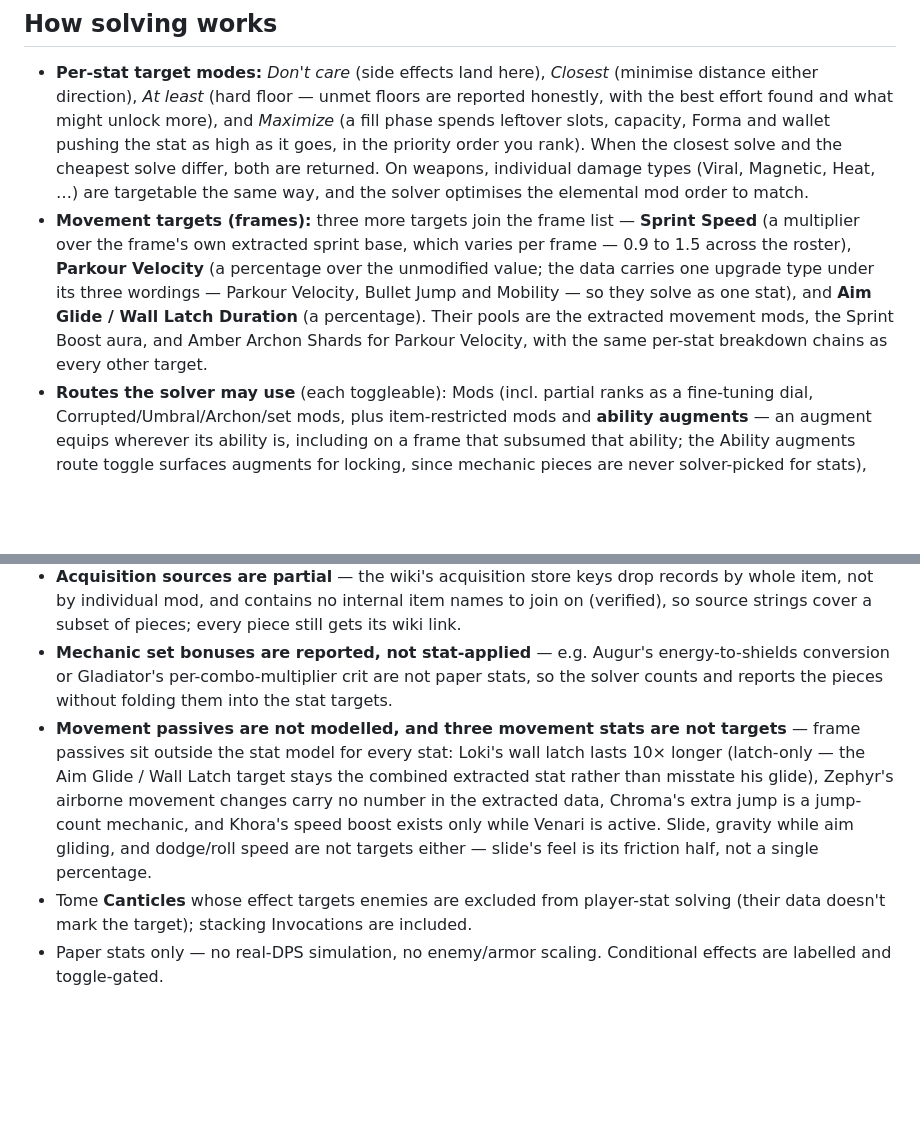
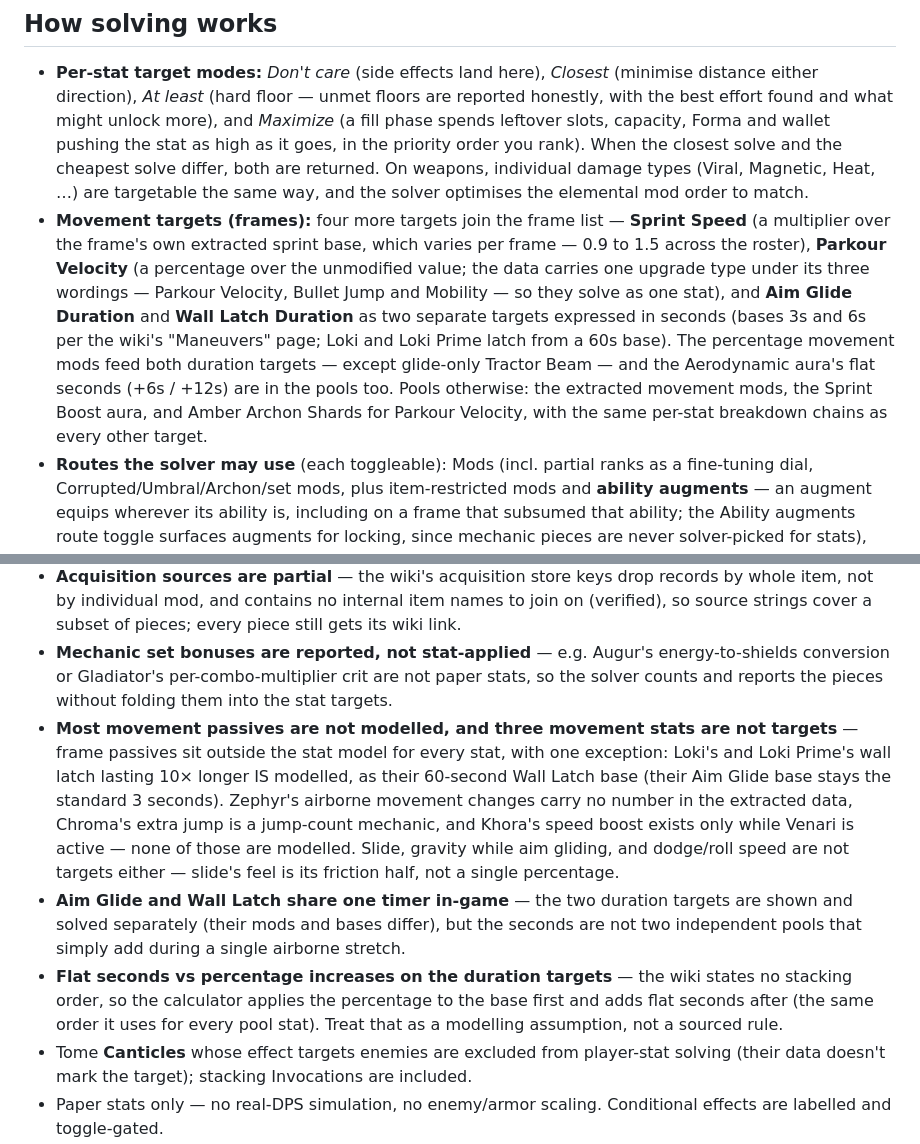
Before and after one commit to AnonCollab/build-calculator, a Markdown page: README.md, 2 parts joined by grey strips. GitHub-like rendering; blank space fills up the shorter version.

Commit message:
README: v1.8.0 — glide/latch split in seconds; Loki latch base modelled; shared-timer and stacking-assumption limitations

```diff
--- a/README.md
+++ b/README.md
@@ -19,7 +19,7 @@ Static GitHub Pages site. Vanilla HTML/CSS/JS, no build step, no external assets
 ## How solving works
 
 - **Per-stat target modes:** *Don't care* (side effects land here), *Closest* (minimise distance either direction), *At least* (hard floor — unmet floors are reported honestly, with the best effort found and what might unlock more), and *Maximize* (a fill phase spends leftover slots, capacity, Forma and wallet pushing the stat as high as it goes, in the priority order you rank). When the closest solve and the cheapest solve differ, both are returned. On weapons, individual damage types (Viral, Magnetic, Heat, …) are targetable the same way, and the solver optimises the elemental mod order to match.
-- **Movement targets (frames):** three more targets join the frame list — **Sprint Speed** (a multiplier over the frame's own extracted sprint base, which varies per frame — 0.9 to 1.5 across the roster), **Parkour Velocity** (a percentage over the unmodified value; the data carries one upgrade type under its three wordings — Parkour Velocity, Bullet Jump and Mobility — so they solve as one stat), and **Aim Glide / Wall Latch Duration** (a percentage). Their pools are the extracted movement mods, the Sprint Boost aura, and Amber Archon Shards for Parkour Velocity, with the same per-stat breakdown chains as every other target.
+- **Movement targets (frames):** four more targets join the frame list — **Sprint Speed** (a multiplier over the frame's own extracted sprint base, which varies per frame — 0.9 to 1.5 across the roster), **Parkour Velocity** (a percentage over the unmodified value; the data carries one upgrade type under its three wordings — Parkour Velocity, Bullet Jump and Mobility — so they solve as one stat), and **Aim Glide Duration** and **Wall Latch Duration** as two separate targets expressed in seconds (bases 3s and 6s per the wiki's "Maneuvers" page; Loki and Loki Prime latch from a 60s base). The percentage movement mods feed both duration targets — except glide-only Tractor Beam — and the Aerodynamic aura's flat seconds (+6s / +12s) are in the pools too. Pools otherwise: the extracted movement mods, the Sprint Boost aura, and Amber Archon Shards for Parkour Velocity, with the same per-stat breakdown chains as every other target.
 - **Routes the solver may use** (each toggleable): Mods (incl. partial ranks as a fine-tuning dial, Corrupted/Umbral/Archon/set mods, plus item-restricted mods and **ability augments** — an augment equips wherever its ability is, including on a frame that subsumed that ability; the Ability augments route toggle surfaces augments for locking, since mechanic pieces are never solver-picked for stats), Arcanes, Archon Shards, Aura/Stance, Exilus slot, Legacy Arcane Helmets (defaults **off** — they're rare legacy items), Tome mods on a support Grimoire (cross-gear), **Helminth subsume** (at most one; abilities you lock are never replaced; donor frames' own family is excluded; Invigorations are excluded as weekly/random), and Conditional buffs (procced/stacking effects count only when on). The Conditional route carries a **build intent** — *Window* (stack everything for one big moment; the default) or *Upkeep* (burst-class pieces — event-triggered effects with windows ≤ 6s, classified per piece from the extracted descriptions — are excluded from the pools and the fill, so nothing in the build can fall off; locks override), or *Hybrid* (Upkeep's discipline plus a solver-chosen burst allowance of 1–2 pieces, named in the result; locked burst pieces never consume the allowance). Paper values are never discounted: a burst piece in an upkeep build is out, not fudged to a fraction.
 - **Channel upkeep:** frames with a channeled ability get a **Channel drain** target (energy per second, read *at or below*) alongside the ability targets. Drain scales with both Ability Efficiency and Duration — `base × clamp((200 − Eff) / Dur, 0.25, 1.75)` per the wiki's "Ability Efficiency" and "Channeled Abilities" pages, with uncapped Efficiency counting toward drain — and a **Prefer Efficiency / Prefer Duration** dropdown picks which stat pays among drain-equivalent builds. The tracked ability is the frame's highest-drain channeled one, named in the target row and the results; base drains are parsed from each ability's own wiki page (17 abilities across 16 frames ship; per-enemy/per-corpse/time-growing drains are audit-labelled rather than forced into the formula).
 - **Focus schools:** one Tenno school can be picked as a route (the Helminth-choice shape); its stat-modelled nodes apply as fixed contributions — e.g. Unairu's **Stone Skin** (+200 armor) — with `Focus · <School> — <Node>` breakdown steps, and conditional nodes are classified and obey the build intent like any other conditional piece. Coverage is honest: **5 of the 76 current nodes are stat-modelled**; the other 58 are listed with their full text as prose and 13 Operator-only nodes ship as documentation. Naramon and Vazarin have no modelled nodes, and the results say so when they're picked.
@@ -39,7 +39,9 @@ Tabs: Item / Targets / Routes & Resources / Results / Acquisition. The Acquisiti
 - **31 arcanes are documented but not modelled** — their descriptions carry effects with no constant a paper-stat solver can use (enemy-scaled, conversion-without-a-constant, heals, pure mechanics). Each is listed with its reason in the project's arcane report; arcanes whose text states a usable value are modelled (135 of 166: pattern-parsed, partial, or curated).
 - **Acquisition sources are partial** — the wiki's acquisition store keys drop records by whole item, not by individual mod, and contains no internal item names to join on (verified), so source strings cover a subset of pieces; every piece still gets its wiki link.
 - **Mechanic set bonuses are reported, not stat-applied** — e.g. Augur's energy-to-shields conversion or Gladiator's per-combo-multiplier crit are not paper stats, so the solver counts and reports the pieces without folding them into the stat targets.
-- **Movement passives are not modelled, and three movement stats are not targets** — frame passives sit outside the stat model for every stat: Loki's wall latch lasts 10× longer (latch-only — the Aim Glide / Wall Latch target stays the combined extracted stat rather than misstate his glide), Zephyr's airborne movement changes carry no number in the extracted data, Chroma's extra jump is a jump-count mechanic, and Khora's speed boost exists only while Venari is active. Slide, gravity while aim gliding, and dodge/roll speed are not targets either — slide's feel is its friction half, not a single percentage.
+- **Most movement passives are not modelled, and three movement stats are not targets** — frame passives sit outside the stat model for every stat, with one exception: Loki's and Loki Prime's wall latch lasting 10× longer IS modelled, as their 60-second Wall Latch base (their Aim Glide base stays the standard 3 seconds). Zephyr's airborne movement changes carry no number in the extracted data, Chroma's extra jump is a jump-count mechanic, and Khora's speed boost exists only while Venari is active — none of those are modelled. Slide, gravity while aim gliding, and dodge/roll speed are not targets either — slide's feel is its friction half, not a single percentage.
+- **Aim Glide and Wall Latch share one timer in-game** — the two duration targets are shown and solved separately (their mods and bases differ), but the seconds are not two independent pools that simply add during a single airborne stretch.
+- **Flat seconds vs percentage increases on the duration targets** — the wiki states no stacking order, so the calculator applies the percentage to the base first and adds flat seconds after (the same order it uses for every pool stat). Treat that as a modelling assumption, not a sourced rule.
 - Tome **Canticles** whose effect targets enemies are excluded from player-stat solving (their data doesn't mark the target); stacking Invocations are included.
 - Paper stats only — no real-DPS simulation, no enemy/armor scaling. Conditional effects are labelled and toggle-gated.
 
```
